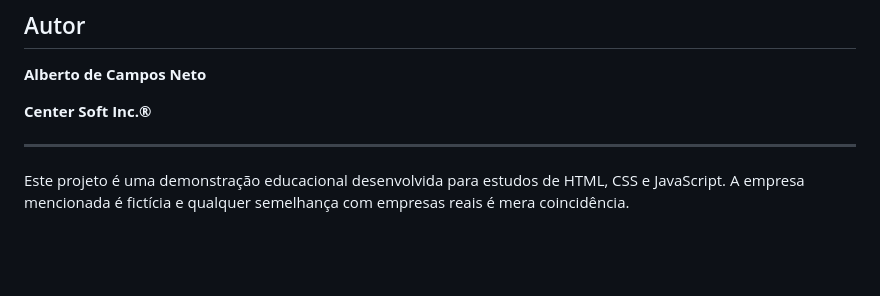
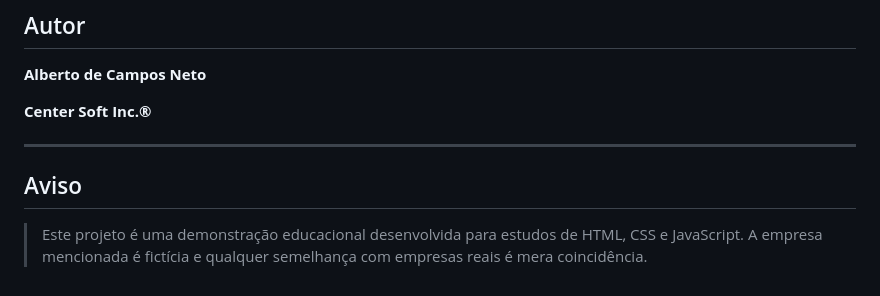
Before and after one commit to alcane1959/Command-Center, a Markdown page: README.md, the part around the change. Rendered like a GitHub page; blank space fills up the shorter version.

Commit message:
Update project description with warning section

```diff
--- a/README.md
+++ b/README.md
@@ -167,4 +167,6 @@ Este software destina-se exclusivamente ao gerenciamento patrimonial, financeiro
 
 ---
 
-Este projeto é uma demonstração educacional desenvolvida para estudos de HTML, CSS e JavaScript. A empresa mencionada é fictícia e qualquer semelhança com empresas reais é mera coincidência.
+## Aviso
+
+> Este projeto é uma demonstração educacional desenvolvida para estudos de HTML, CSS e JavaScript. A empresa mencionada é fictícia e qualquer semelhança com empresas reais é mera coincidência.
```
